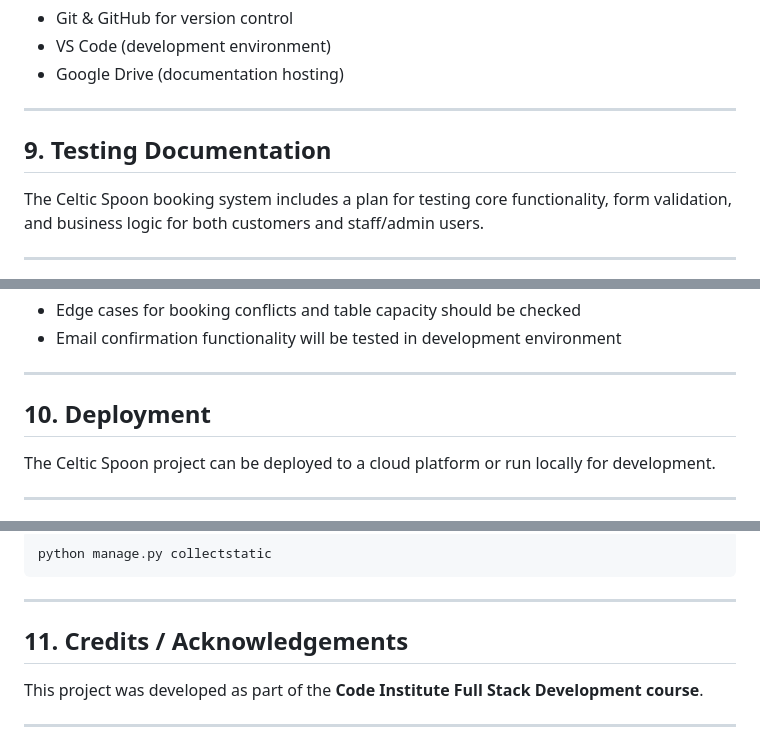
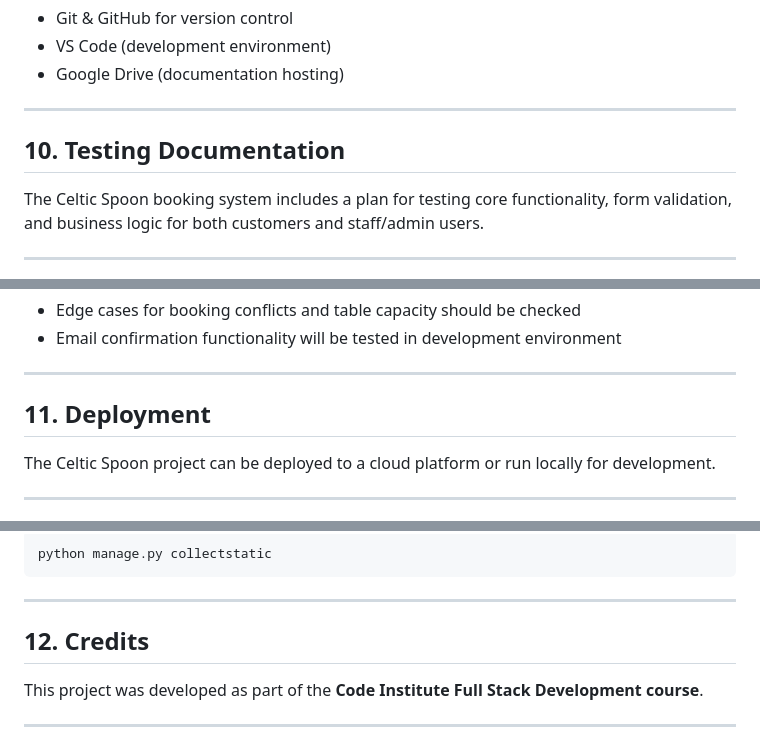
Before and after one commit to PDennise/the_celtic_spoon, a Markdown page: README.md, 3 parts joined by grey strips. GitHub-like rendering.

```diff
--- a/README.md
+++ b/README.md
@@ -407,7 +429,7 @@ The project is built using modern web development technologies for both backend
 
 ---
 
-## 9. Testing Documentation
+## 10. Testing Documentation
 
 The Celtic Spoon booking system includes a plan for testing core functionality, form validation, and business logic for both customers and staff/admin users.
 
@@ -442,7 +464,7 @@ The Celtic Spoon booking system includes a plan for testing core functionality,
 
 ---
 
-## 10. Deployment
+## 11. Deployment
 
 The Celtic Spoon project can be deployed to a cloud platform or run locally for development.
 
@@ -502,7 +524,7 @@ python manage.py collectstatic
 
 ---
 
-## 11. Credits / Acknowledgements
+## 12. Credits
 
 This project was developed as part of the **Code Institute Full Stack Development course**.
 
```
Also changed, not shown: other parts of README.md (+29 -7 lines).
